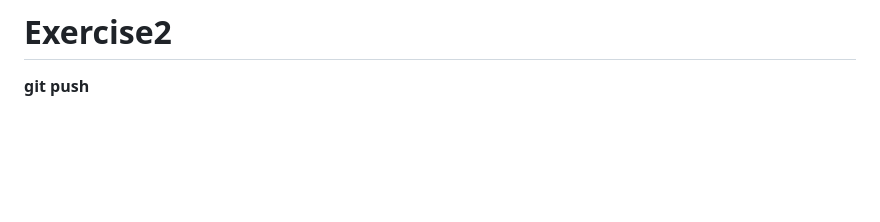
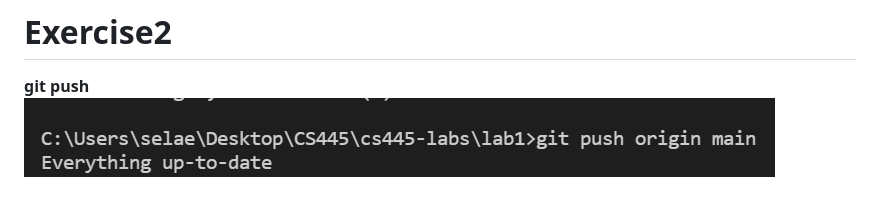
Before and after one commit to Selamawit123/cs445-labs, a Markdown page: lab1/lab1.md, the part around the change. GitHub-like rendering; pictures changed too: lab1/gitpush.png (added); blank space fills up the shorter version.

Commit message:
git push

```diff
--- a/lab1/lab1.md
+++ b/lab1/lab1.md
@@ -46,3 +46,4 @@ __git conflict__
 # Exercise2
 
 __git push__
+![Git Push](gitpush.png)
```
